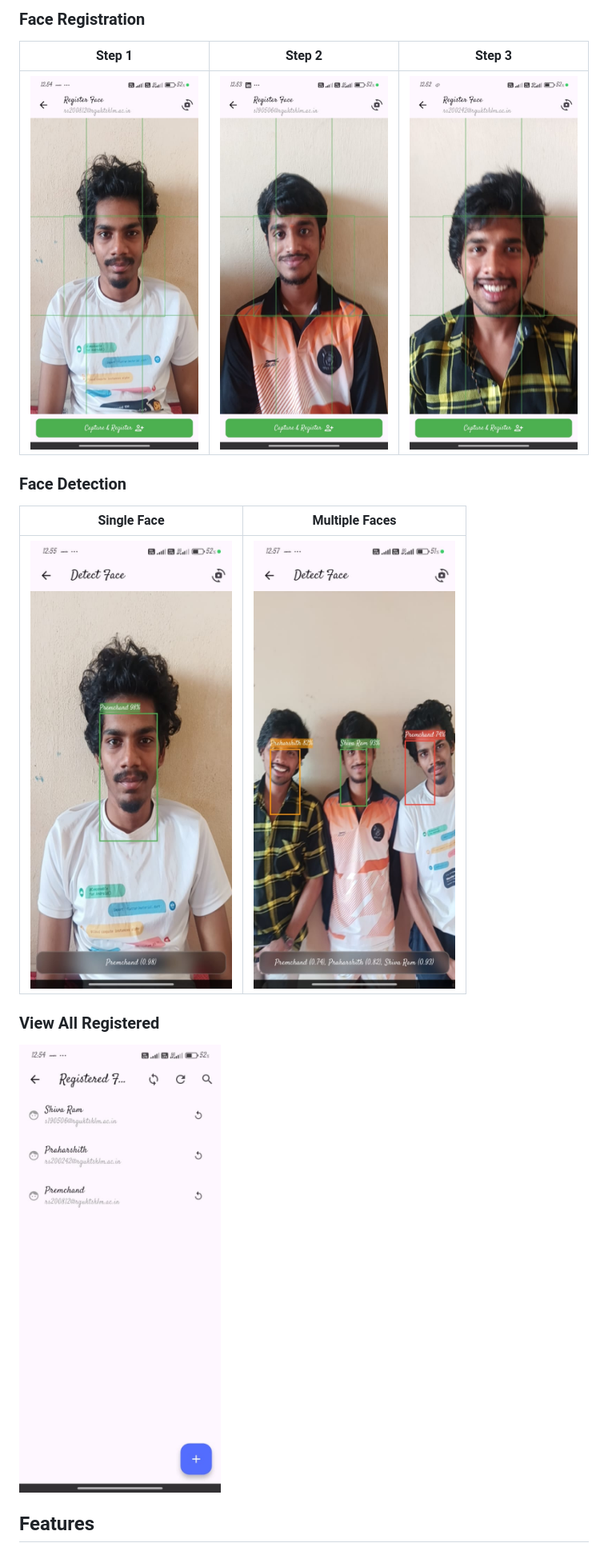
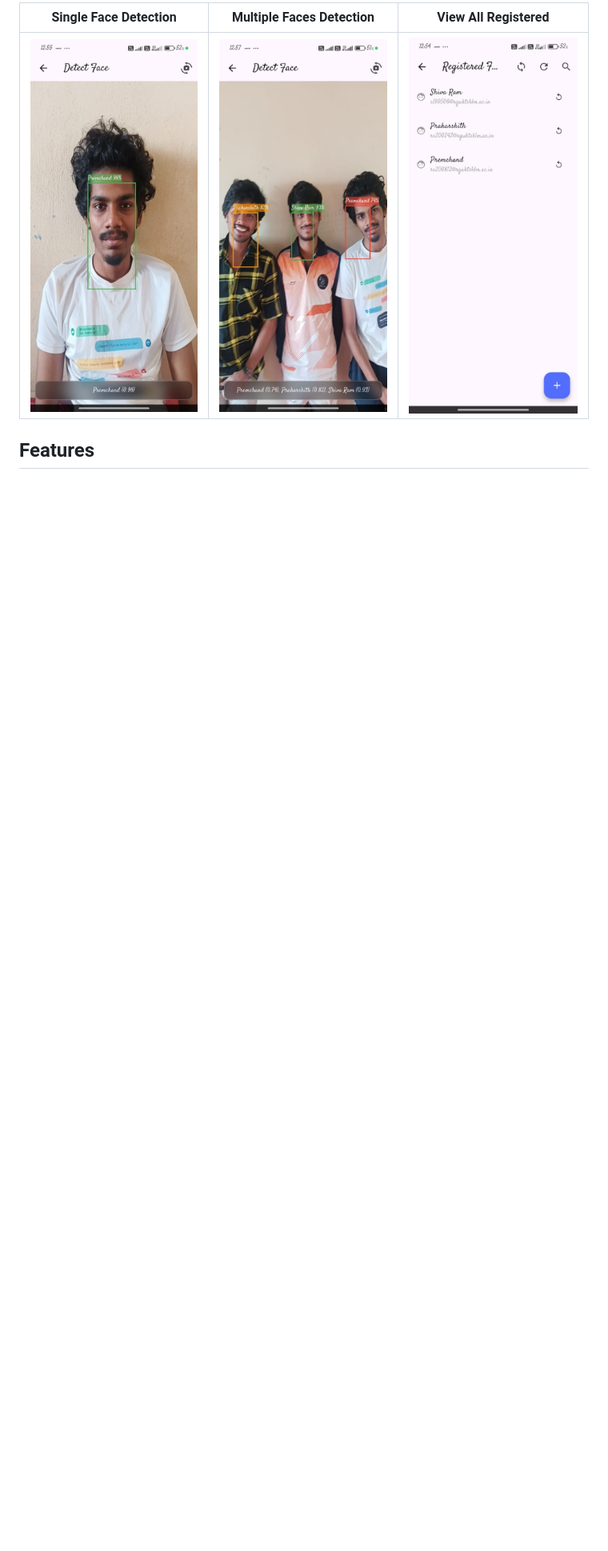
Before and after one commit to alpharibbin/facerecognition, a Markdown page: README.md, the part around one of its changes. Shown at 80% size. GitHub-like rendering; blank space fills up the shorter version.

```diff
--- a/README.md
+++ b/README.md
@@ -16,16 +16,7 @@ A Flutter-based face recognition application that uses TensorFlow Lite for face
 
-### Face Registration
-| Step 1 | Step 2 | Step 3 |
-|--------|--------|--------|
-| ![Face Capture 1](assets/images/facecapture.jpeg) | ![Face Capture 2](assets/images/facecapture2.jpeg) | ![Face Capture 3](assets/images/facecapture3.jpeg) |
-
-### Face Detection
-| Single Face | Multiple Faces |
-|-------------|----------------|
-| ![Single Face Detection](assets/images/singleface.jpeg) | ![Multiple Faces Detection](assets/images/multifaces.jpeg) |
-
-### View All Registered
-![View All List](assets/images/viewalllist.jpeg)
+| Single Face Detection      | Multiple Faces Detection       | View All Registered            |
+|----------------------------|--------------------------------|--------------------------------|
+| ![Single](assets/images/singleface.jpeg) | ![Multiple](assets/images/multifaces.jpeg) | ![List](assets/images/viewalllist.jpeg) |
 
 ## Features
 
```
Also changed, not shown: other parts of README.md (+6 -6 lines), RELEASE_NOTES.md (+3 -5 lines).
